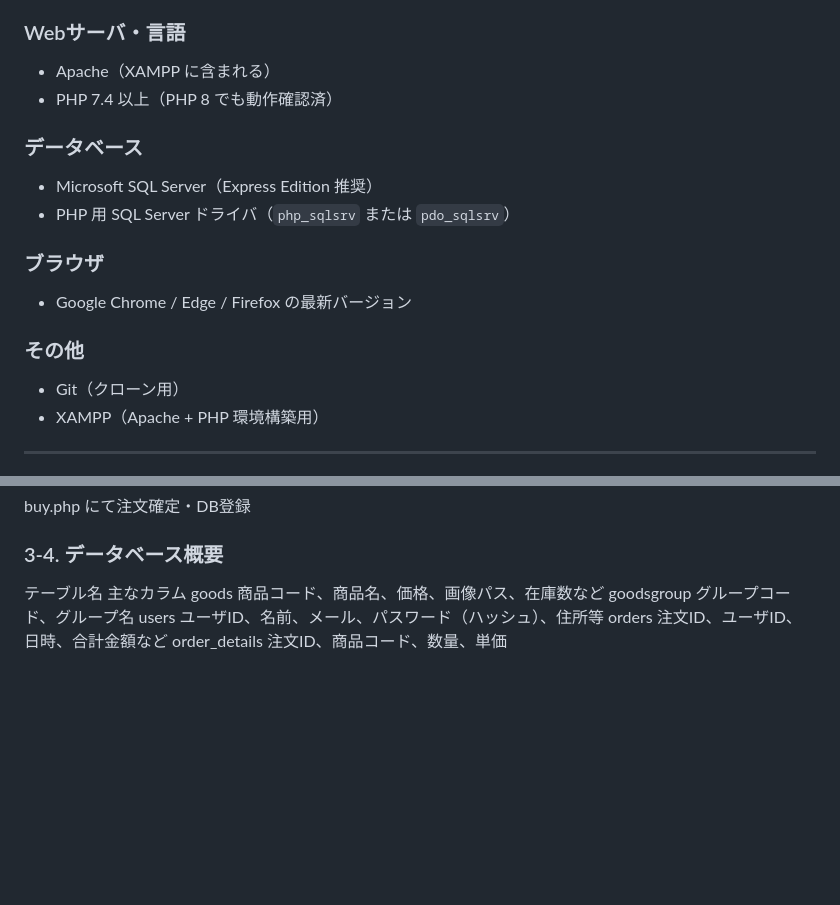
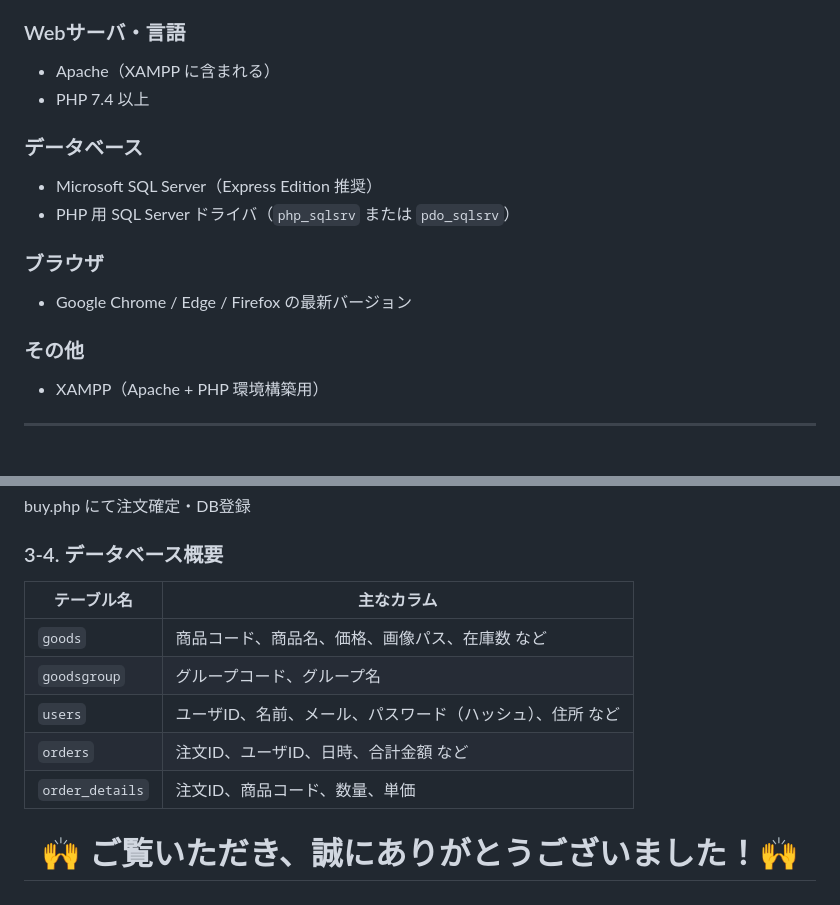
Before and after one commit to yuki-jirayus/shopping_website, a Markdown page: README.md, 2 parts joined by grey strips. Rendered like a GitHub page; blank space fills up the shorter version.

```diff
--- a/README.md
+++ b/README.md
@@ -16,7 +16,7 @@ GitHub リポジトリ：[https://github.com/yuki-jirayus/shopping_website](http
 ### Webサーバ・言語
 
 - Apache（XAMPP に含まれる）
-- PHP 7.4 以上（PHP 8 でも動作確認済）
+- PHP 7.4 以上
 
 ### データベース
 
@@ -29,7 +29,7 @@ GitHub リポジトリ：[https://github.com/yuki-jirayus/shopping_website](http
 
 ### その他
 
-- Git（クローン用）
+
 - XAMPP（Apache + PHP 環境構築用）
 
 ---
@@ -133,9 +129,12 @@ cart.php で確認 → ログイン → 購入ボタン押下
 buy.php にて注文確定・DB登録
 
 ### 3-4. データベース概要
-テーブル名	主なカラム
-goods	商品コード、商品名、価格、画像パス、在庫数など
-goodsgroup	グループコード、グループ名
-users	ユーザID、名前、メール、パスワード（ハッシュ）、住所等
-orders	注文ID、ユーザID、日時、合計金額など
-order_details	注文ID、商品コード、数量、単価
+| テーブル名           | 主なカラム                          |
+| --------------- | ------------------------------ |
+| `goods`         | 商品コード、商品名、価格、画像パス、在庫数 など       |
+| `goodsgroup`    | グループコード、グループ名                  |
+| `users`         | ユーザID、名前、メール、パスワード（ハッシュ）、住所 など |
+| `orders`        | 注文ID、ユーザID、日時、合計金額 など          |
+| `order_details` | 注文ID、商品コード、数量、単価               |
+
+<h1 align="center">🙌 ご覧いただき、誠にありがとうございました！🙌</h1>
```
Also changed, not shown: other parts of README.md (+29 -33 lines).
